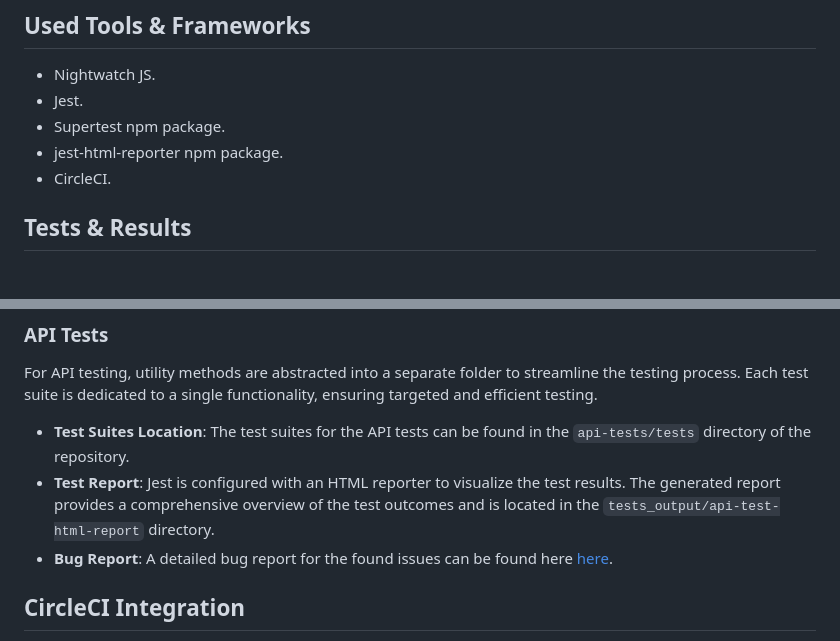
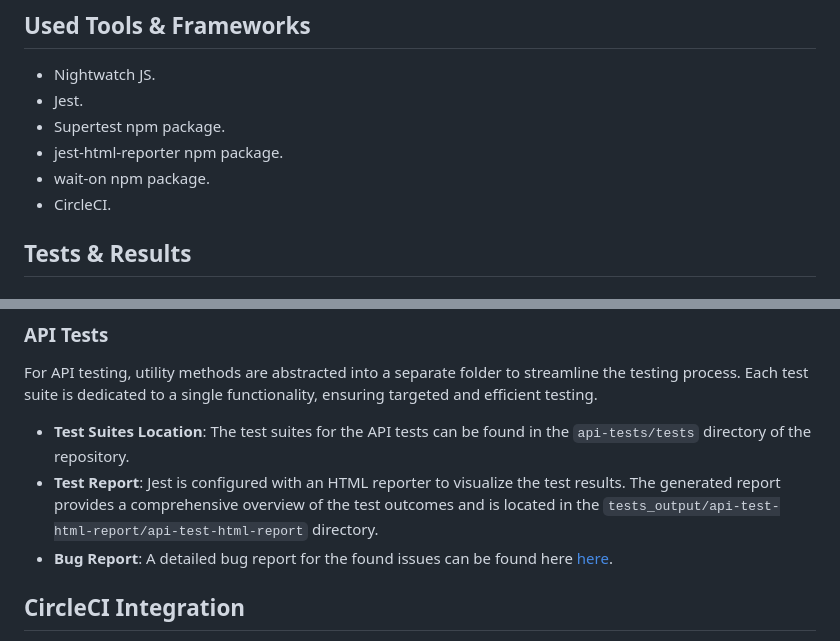
Before and after one commit to ZiadAlMoqamar/Test-Automation-with-JS, a Markdown page: README.md, 2 parts joined by grey strips. Rendered like a GitHub page.

```diff
--- a/README.md
+++ b/README.md
@@ -27,6 +27,7 @@ To set up this project for local development:
 - Jest.
 - Supertest npm package.
 - jest-html-reporter npm package.
+- wait-on npm package.
 - CircleCI.
 
 ## Tests & Results
@@ -45,7 +46,7 @@ The UI testing framework is structured using the **Page Object Model (POM)**, wh
 For API testing, utility methods are abstracted into a separate folder to streamline the testing process. Each test suite is dedicated to a single functionality, ensuring targeted and efficient testing.
 
 - **Test Suites Location**: The test suites for the API tests can be found in the `api-tests/tests` directory of the repository.
-- **Test Report**: Jest is configured with an HTML reporter to visualize the test results. The generated report provides a comprehensive overview of the test outcomes and is located in the `tests_output/api-test-html-report` directory.
+- **Test Report**: Jest is configured with an HTML reporter to visualize the test results. The generated report provides a comprehensive overview of the test outcomes and is located in the `tests_output/api-test-html-report/api-test-html-report` directory.
 - **Bug Report**: A detailed bug report for the found issues can be found here [here]().
 
 ## CircleCI Integration
```
Also changed, not shown: other parts of README.md (+5 -3 lines).
